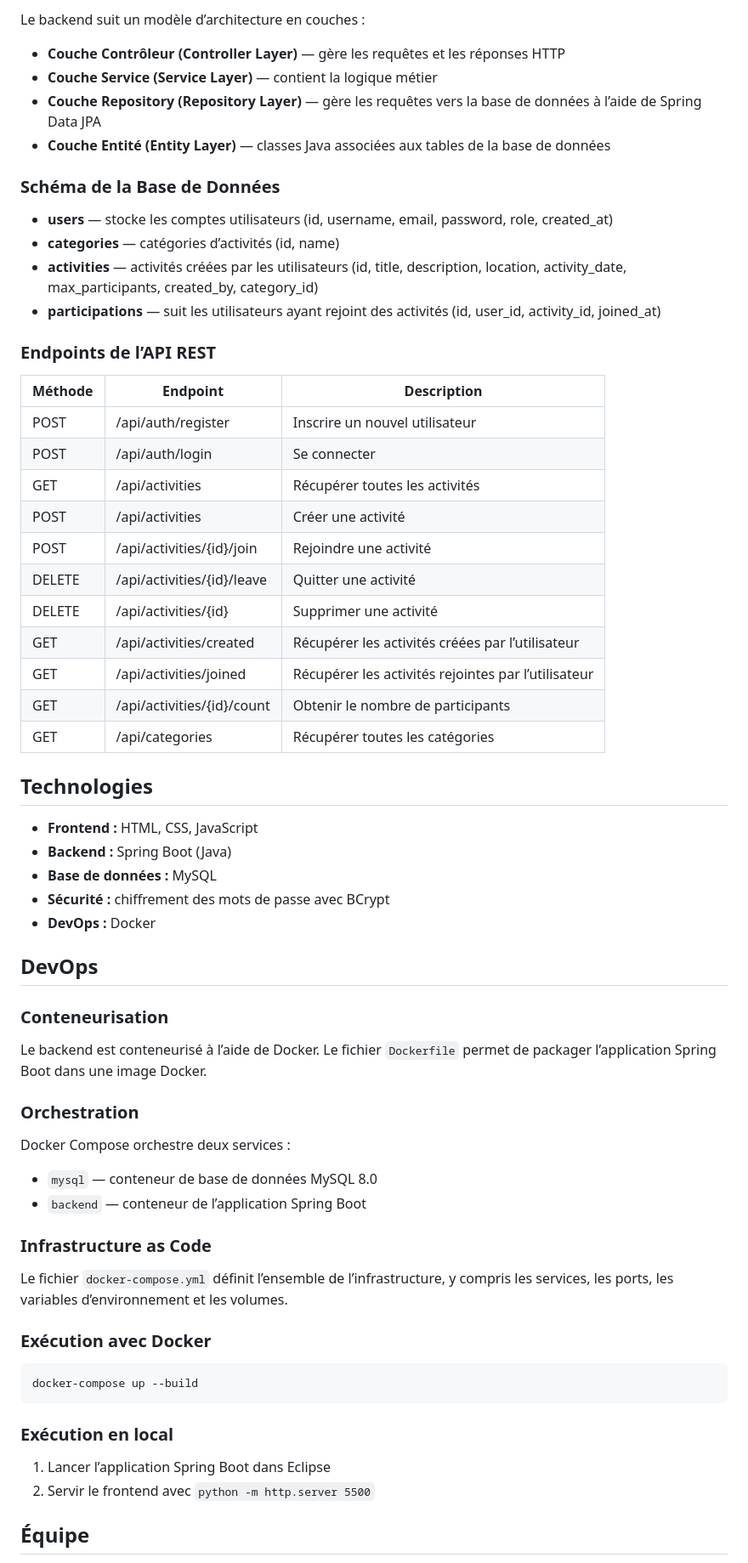
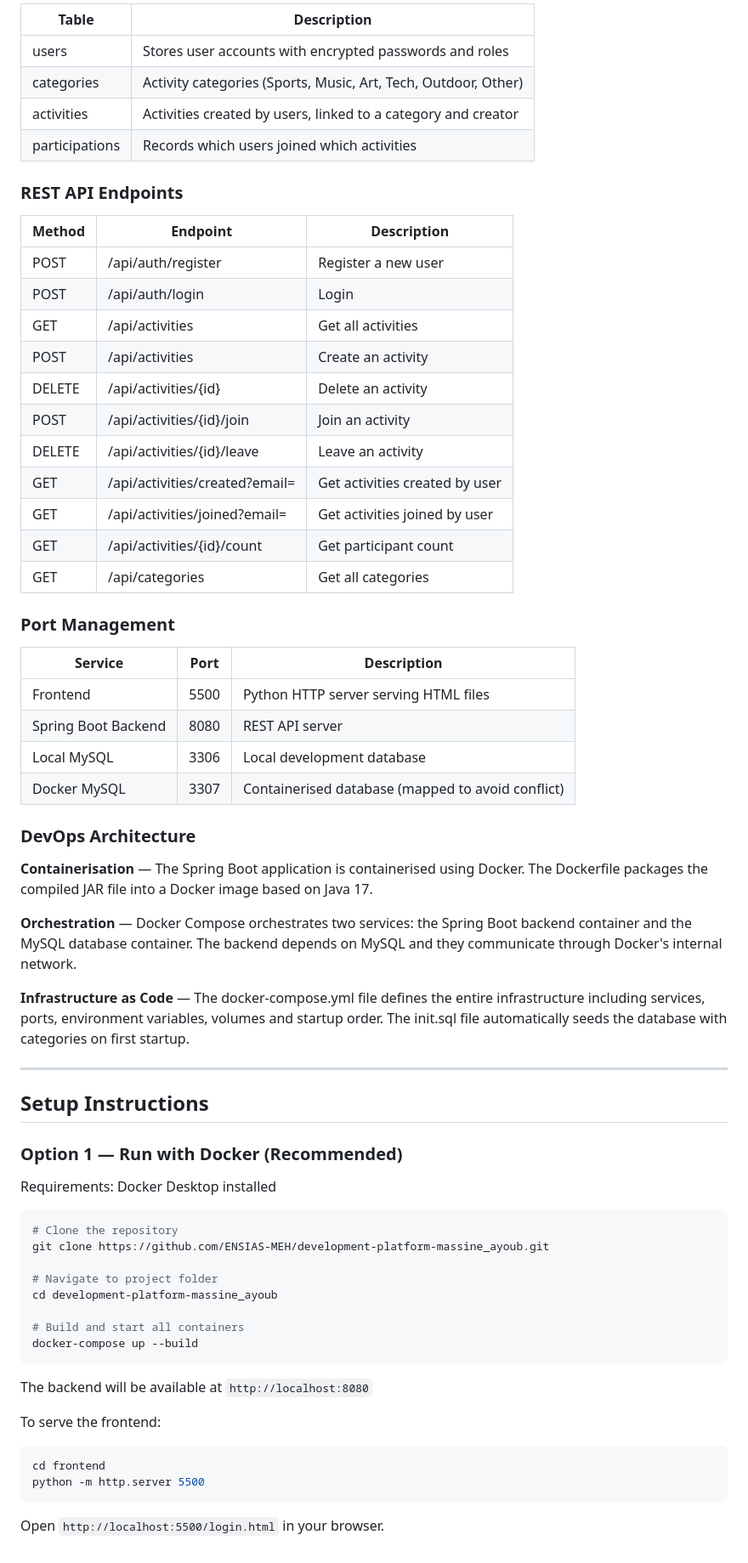
Before and after one commit to ENSIAS-MEH/development-platform-massine_ayoub, a Markdown page: README.md, the part around one of its changes. Shown at 85% size. Rendered like a GitHub page.

````diff
--- a/README.md
+++ b/README.md
@@ -14,69 +64,70 @@ L’application suit une architecture classique à 3 couches :
 
-Le backend suit un modèle d’architecture en couches :
+| Table | Description |
+|-------|-------------|
+| users | Stores user accounts with encrypted passwords and roles |
+| categories | Activity categories (Sports, Music, Art, Tech, Outdoor, Other) |
+| activities | Activities created by users, linked to a category and creator |
+| participations | Records which users joined which activities |
 
-* **Couche Contrôleur (Controller Layer)** — gère les requêtes et les réponses HTTP
-* **Couche Service (Service Layer)** — contient la logique métier
-* **Couche Repository (Repository Layer)** — gère les requêtes vers la base de données à l’aide de Spring Data JPA
-* **Couche Entité (Entity Layer)** — classes Java associées aux tables de la base de données
+### REST API Endpoints
 
-### Schéma de la Base de Données
+| Method | Endpoint | Description |
+|--------|----------|-------------|
+| POST | /api/auth/register | Register a new user |
+| POST | /api/auth/login | Login |
+| GET | /api/activities | Get all activities |
+| POST | /api/activities | Create an activity |
+| DELETE | /api/activities/{id} | Delete an activity |
+| POST | /api/activities/{id}/join | Join an activity |
+| DELETE | /api/activities/{id}/leave | Leave an activity |
+| GET | /api/activities/created?email= | Get activities created by user |
+| GET | /api/activities/joined?email= | Get activities joined by user |
+| GET | /api/activities/{id}/count | Get participant count |
+| GET | /api/categories | Get all categories |
 
-* **users** — stocke les comptes utilisateurs (id, username, email, password, role, created_at)
-* **categories** — catégories d’activités (id, name)
-* **activities** — activités créées par les utilisateurs (id, title, description, location, activity_date, max_participants, created_by, category_id)
-* **participations** — suit les utilisateurs ayant rejoint des activités (id, user_id, activity_id, joined_at)
+### Port Management
 
-### Endpoints de l’API REST
+| Service | Port | Description |
+|---------|------|-------------|
+| Frontend | 5500 | Python HTTP server serving HTML files |
+| Spring Boot Backend | 8080 | REST API server |
+| Local MySQL | 3306 | Local development database |
+| Docker MySQL | 3307 | Containerised database (mapped to avoid conflict) |
 
-| Méthode | Endpoint                   | Description                                         |
-| ------- | -------------------------- | --------------------------------------------------- |
-| POST    | /api/auth/register         | Inscrire un nouvel utilisateur                      |
-| POST    | /api/auth/login            | Se connecter                                        |
-| GET     | /api/activities            | Récupérer toutes les activités                      |
-| POST    | /api/activities            | Créer une activité                                  |
-| POST    | /api/activities/{id}/join  | Rejoindre une activité                              |
-| DELETE  | /api/activities/{id}/leave | Quitter une activité                                |
-| DELETE  | /api/activities/{id}       | Supprimer une activité                              |
-| GET     | /api/activities/created    | Récupérer les activités créées par l’utilisateur    |
-| GET     | /api/activities/joined     | Récupérer les activités rejointes par l’utilisateur |
-| GET     | /api/activities/{id}/count | Obtenir le nombre de participants                   |
-| GET     | /api/categories            | Récupérer toutes les catégories                     |
+### DevOps Architecture
 
-## Technologies
+**Containerisation** — The Spring Boot application is containerised using Docker. The Dockerfile packages the compiled JAR file into a Docker image based on Java 17.
 
-* **Frontend :** HTML, CSS, JavaScript
-* **Backend :** Spring Boot (Java)
-* **Base de données :** MySQL
-* **Sécurité :** chiffrement des mots de passe avec BCrypt
-* **DevOps :** Docker
+**Orchestration** — Docker Compose orchestrates two services: the Spring Boot backend container and the MySQL database container. The backend depends on MySQL and they communicate through Docker's internal network.
 
-## DevOps
+**Infrastructure as Code** — The docker-compose.yml file defines the entire infrastructure including services, ports, environment variables, volumes and startup order. The init.sql file automatically seeds the database with categories on first startup.
 
-### Conteneurisation
+---
 
-Le backend est conteneurisé à l’aide de Docker. Le fichier `Dockerfile` permet de packager l’application Spring Boot dans une image Docker.
+## Setup Instructions
 
-### Orchestration
+### Option 1 — Run with Docker (Recommended)
 
-Docker Compose orchestre deux services :
-
-* `mysql` — conteneur de base de données MySQL 8.0
-* `backend` — conteneur de l’application Spring Boot
-
-### Infrastructure as Code
-
-Le fichier `docker-compose.yml` définit l’ensemble de l’infrastructure, y compris les services, les ports, les variables d’environnement et les volumes.
-
-### Exécution avec Docker
+Requirements: Docker Desktop installed
 
 ```bash
+# Clone the repository
+git clone https://github.com/ENSIAS-MEH/development-platform-massine_ayoub.git
+
+# Navigate to project folder
+cd development-platform-massine_ayoub
+
+# Build and start all containers
 docker-compose up --build
 ```
 
-### Exécution en local
+The backend will be available at `http://localhost:8080`
 
-1. Lancer l’application Spring Boot dans Eclipse
-2. Servir le frontend avec `python -m http.server 5500`
+To serve the frontend:
+```bash
+cd frontend
+python -m http.server 5500
+```
 
-## Équipe
+Open `http://localhost:5500/login.html` in your browser.
 
````
Also changed, not shown: other parts of README.md (+99 -7 lines).
